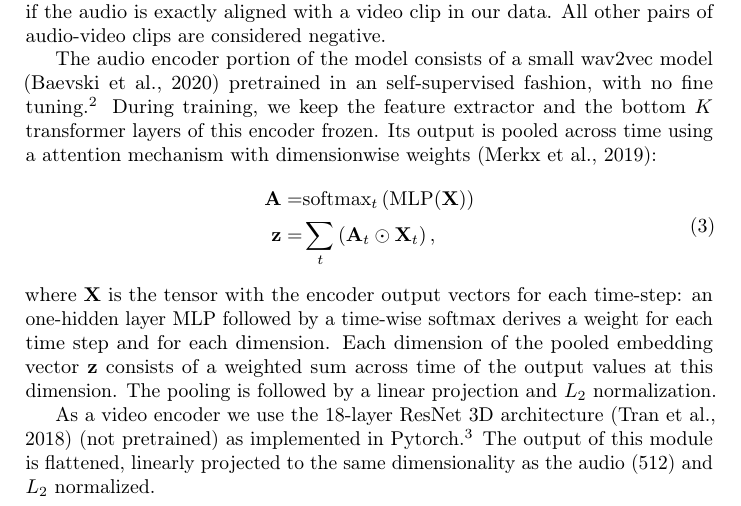
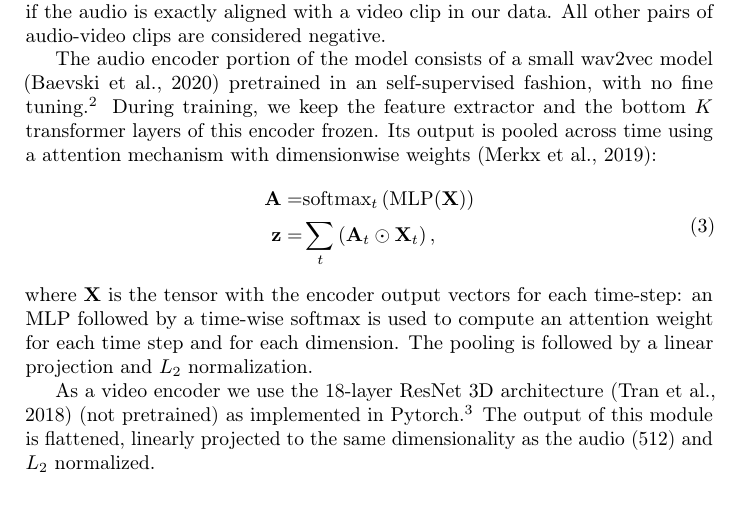
Before and after one commit to gchrupala/peppa-paper, a LaTeX paper (main.tex, which reads method.tex): part of page 4 of 6, cut so that both start at the same text. Compiled offline with pdfLaTeX.

Commit message:
minor edits

```diff
--- a/method.tex
+++ b/method.tex
@@ -170,21 +170,23 @@ time using a attention mechanism with dimensionwise weights \citep{Merkx2019}:
 \begin{equation}
   \begin{aligned}
     \mathbf{A} = & \mathrm{softmax}_t\left(\mathrm{MLP}(\mathbf{X})\right)\\
-    \mathbf{z} = & \sum_t \left( \mathbf{A}_t \odot \mathbf{X}_t \right),
+    \mathbf{z} = & \sum_t \left( \mathbf{A}_{t} \odot \mathbf{X}_{t} \right),
   \end{aligned}
   \label{eq:att-pool}
 \end{equation}
 where $\mathbf{X}$ is the tensor with the encoder output vectors for
-each time-step: an one-hidden layer MLP followed by a time-wise
-softmax derives a weight for each time step and for each
-dimension. Each dimension of the pooled embedding vector $\mathbf{z}$
-consists of a weighted sum across time of the output values at this
+each time-step: an MLP followed by a time-wise
+softmax is used to compute an attention weight for each time step and for each
 dimension.
+%Each dimension of the pooled embedding vector $\mathbf{z}$
+%consists of a weighted sum across time of the output values at this
+%dimension.
 The pooling is followed by a linear projection and $L_2$
 normalization.
 
 As a video encoder we use the 18-layer ResNet 3D architecture
 \citep{tran2018closer} (not pretrained) as implemented in
-Pytorch.\footnote{Available at \url{https://pytorch.org/vision/0.8/models.html\#resnet-3d}.}  The output of this module is
-flattened, linearly projected to the same dimensionality as the audio
-(512) and $L_2$ normalized.
+Pytorch.\footnote{Available at
+  \url{https://pytorch.org/vision/0.8/models.html\#resnet-3d}.}  The
+output of this module is flattened, linearly projected to the same
+dimensionality as the audio (512) and $L_2$ normalized.
```
Also changed, not shown: main.pdf.
